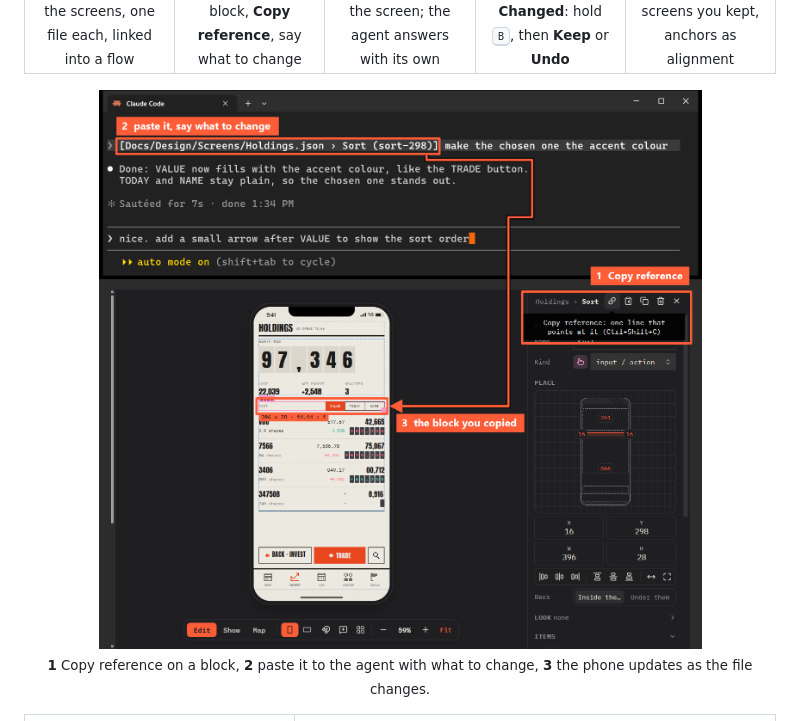
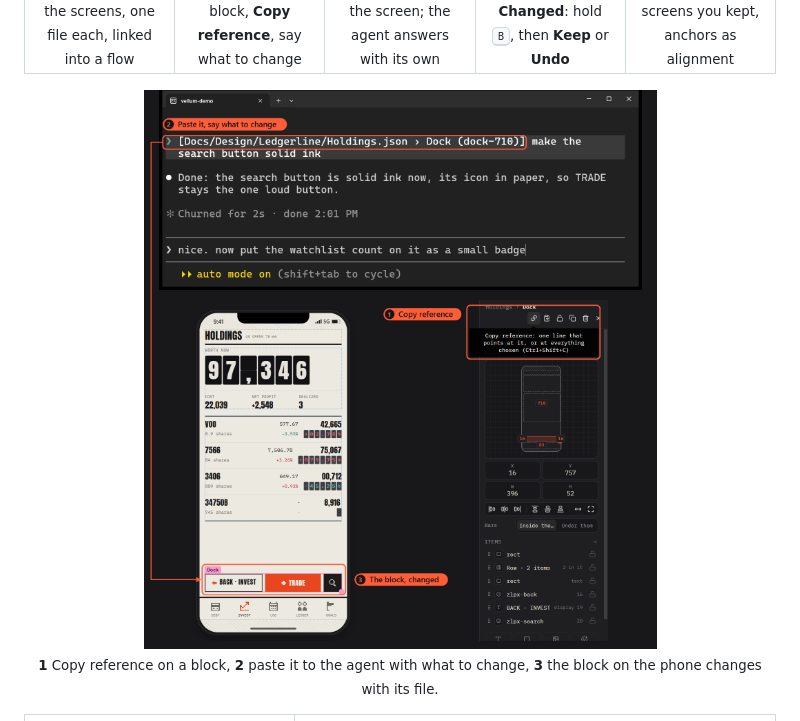
Before and after one commit to zelvet-velvet/vellum, a Markdown page: README.md, the part around the change. GitHub-like rendering; pictures changed too: assets/agent.png.

```diff
--- a/README.md
+++ b/README.md
@@ -118,7 +118,7 @@ Vellum is built for working with a coding agent: you and the agent edit the same
   </tr>
 </table>
 
-<p align="center"><img src="assets/agent.png" alt="1: Copy reference on the Sort block, its hint showing. 2: the reference pasted into Claude Code with what to change, a two-line reply, the next request typed. 3: an arrow to the block on the phone, now with VALUE in the accent colour"><br><sub><b>1</b> Copy reference on a block, <b>2</b> paste it to the agent with what to change, <b>3</b> the phone updates as the file changes.</sub></p>
+<p align="center"><img src="assets/agent.png" alt="1: Copy reference on the Dock block, its hint showing. 2: the reference pasted into Claude Code with what to change, a one-line reply, the next request typed. 3: the Dock on the phone, its search button now solid ink"><br><sub><b>1</b> Copy reference on a block, <b>2</b> paste it to the agent with what to change, <b>3</b> the block on the phone changes with its file.</sub></p>
 
 <table>
   <tr>
```
Also changed, not shown: README.zh-TW.md (+1 -1 lines).
